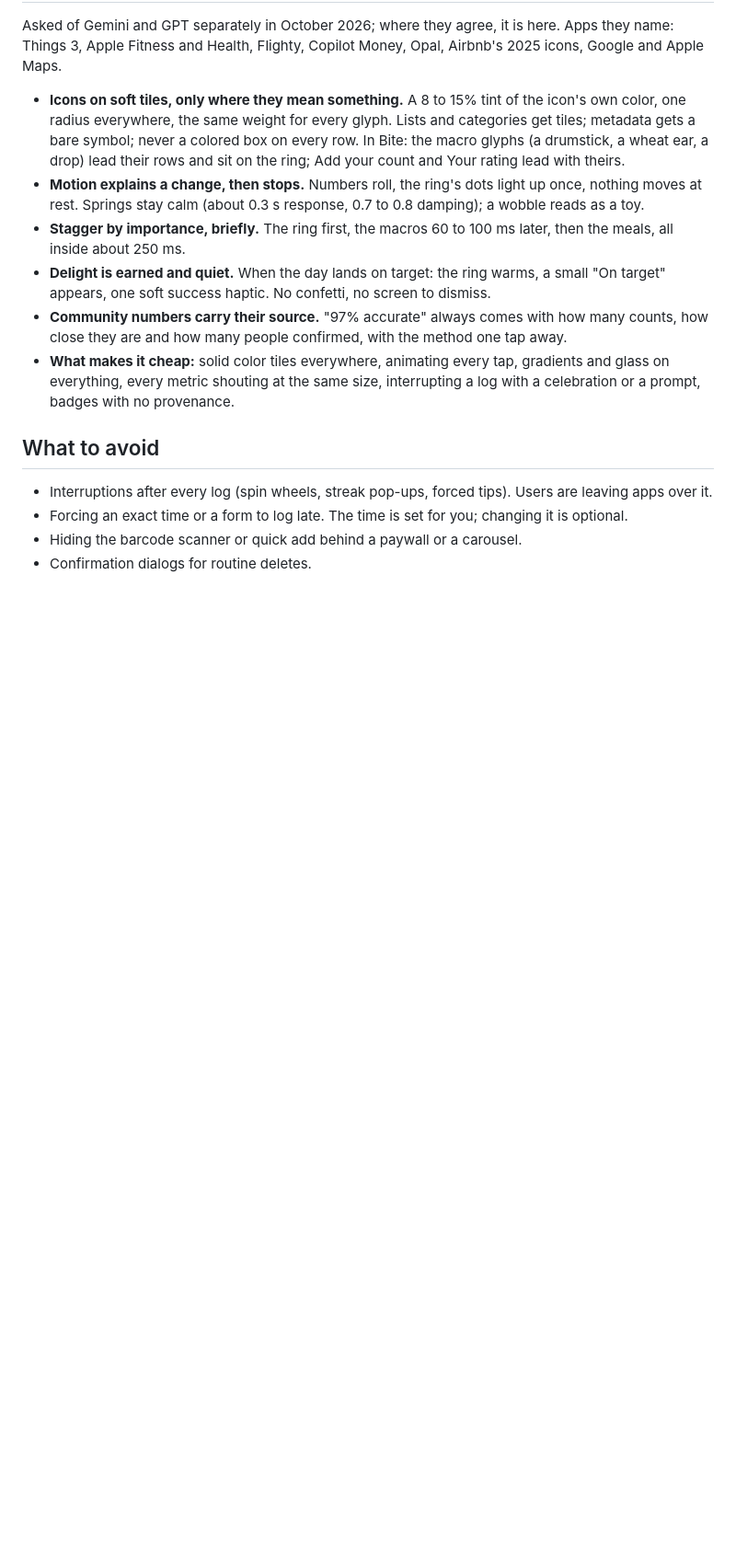
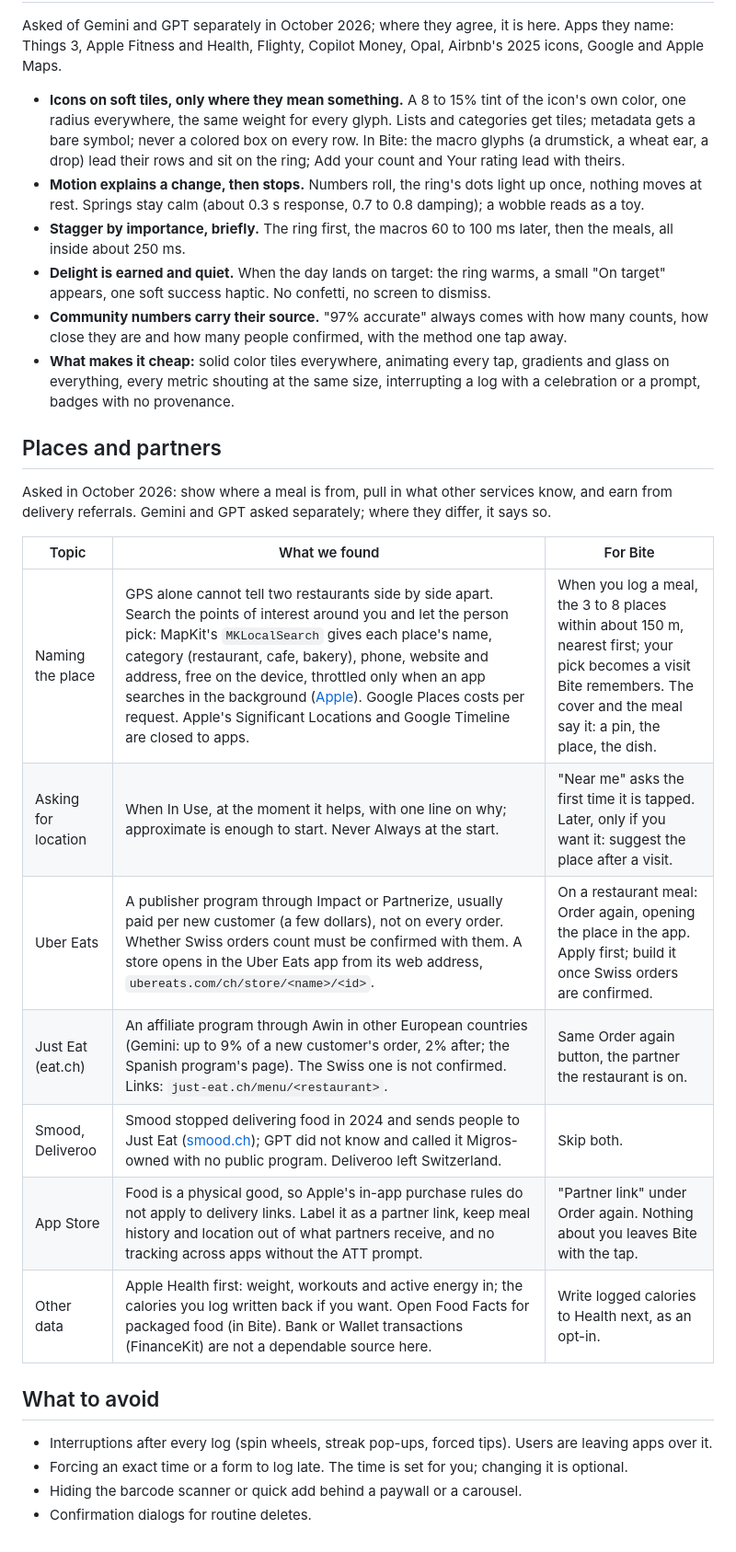
Before and after one commit to chinchiland/bite, a Markdown page: docs/ux-research.md, the part around the change. Shown at 92% size. GitHub-like rendering; blank space fills up the shorter version.

Commit message:
Research: places and delivery partners [skip ci]
Co-Authored-By: Claude Opus 5.5 (1M context) <noreply@anthropic.com>

```diff
--- a/docs/ux-research.md
+++ b/docs/ux-research.md
@@ -48,6 +48,20 @@ Asked of Gemini and GPT separately in October 2026; where they agree, it is here
 - **Community numbers carry their source.** "97% accurate" always comes with how many counts, how close they are and how many people confirmed, with the method one tap away.
 - **What makes it cheap:** solid color tiles everywhere, animating every tap, gradients and glass on everything, every metric shouting at the same size, interrupting a log with a celebration or a prompt, badges with no provenance.
 
+## Places and partners
+
+Asked in October 2026: show where a meal is from, pull in what other services know, and earn from delivery referrals. Gemini and GPT asked separately; where they differ, it says so.
+
+| Topic | What we found | For Bite |
+|---|---|---|
+| Naming the place | GPS alone cannot tell two restaurants side by side apart. Search the points of interest around you and let the person pick: MapKit's `MKLocalSearch` gives each place's name, category (restaurant, cafe, bakery), phone, website and address, free on the device, throttled only when an app searches in the background ([Apple](https://developer.apple.com/documentation/mapkit/mklocalsearch)). Google Places costs per request. Apple's Significant Locations and Google Timeline are closed to apps. | When you log a meal, the 3 to 8 places within about 150 m, nearest first; your pick becomes a visit Bite remembers. The cover and the meal say it: a pin, the place, the dish. |
+| Asking for location | When In Use, at the moment it helps, with one line on why; approximate is enough to start. Never Always at the start. | "Near me" asks the first time it is tapped. Later, only if you want it: suggest the place after a visit. |
+| Uber Eats | A publisher program through Impact or Partnerize, usually paid per new customer (a few dollars), not on every order. Whether Swiss orders count must be confirmed with them. A store opens in the Uber Eats app from its web address, `ubereats.com/ch/store/<name>/<id>`. | On a restaurant meal: Order again, opening the place in the app. Apply first; build it once Swiss orders are confirmed. |
+| Just Eat (eat.ch) | An affiliate program through Awin in other European countries (Gemini: up to 9% of a new customer's order, 2% after; the Spanish program's page). The Swiss one is not confirmed. Links: `just-eat.ch/menu/<restaurant>`. | Same Order again button, the partner the restaurant is on. |
+| Smood, Deliveroo | Smood stopped delivering food in 2024 and sends people to Just Eat ([smood.ch](https://www.smood.ch/fr/end)); GPT did not know and called it Migros-owned with no public program. Deliveroo left Switzerland. | Skip both. |
+| App Store | Food is a physical good, so Apple's in-app purchase rules do not apply to delivery links. Label it as a partner link, keep meal history and location out of what partners receive, and no tracking across apps without the ATT prompt. | "Partner link" under Order again. Nothing about you leaves Bite with the tap. |
+| Other data | Apple Health first: weight, workouts and active energy in; the calories you log written back if you want. Open Food Facts for packaged food (in Bite). Bank or Wallet transactions (FinanceKit) are not a dependable source here. | Write logged calories to Health next, as an opt-in. |
+
 ## What to avoid
 
 - Interruptions after every log (spin wheels, streak pop-ups, forced tips). Users are leaving apps over it.
```
